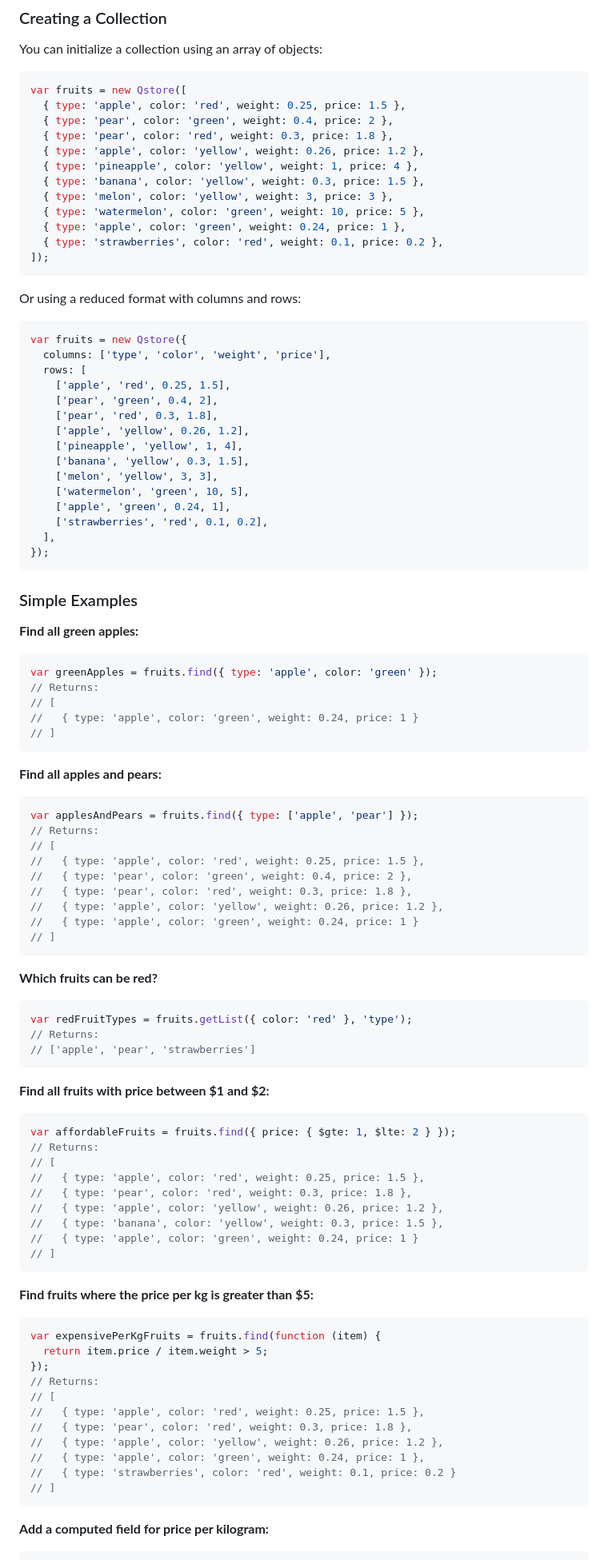
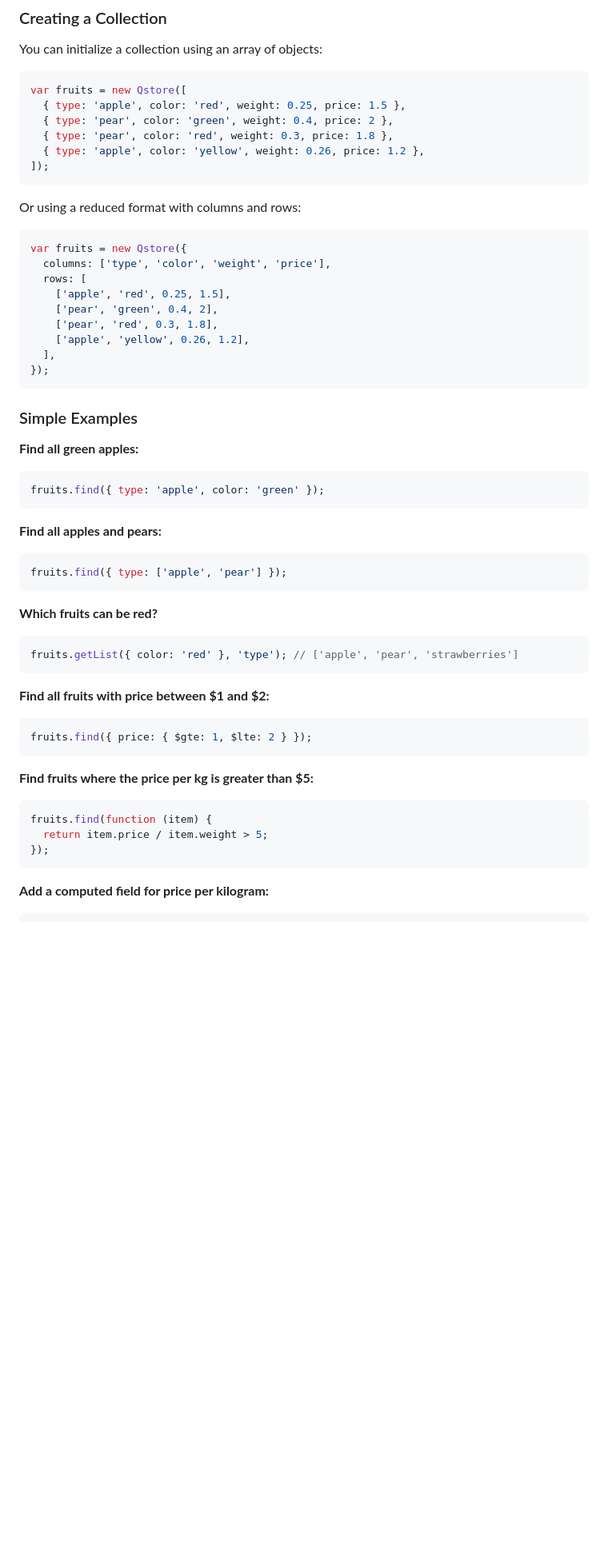
Before and after one commit to holiber/qstore, a Markdown page: README.md, the part around one of its changes. Shown at 80% size. Drawn GitHub-style; blank space fills up the shorter version.

````diff
--- a/README.md
+++ b/README.md
@@ -68,12 +72,6 @@ var fruits = new Qstore([
   { type: 'pear', color: 'green', weight: 0.4, price: 2 },
   { type: 'pear', color: 'red', weight: 0.3, price: 1.8 },
   { type: 'apple', color: 'yellow', weight: 0.26, price: 1.2 },
-  { type: 'pineapple', color: 'yellow', weight: 1, price: 4 },
-  { type: 'banana', color: 'yellow', weight: 0.3, price: 1.5 },
-  { type: 'melon', color: 'yellow', weight: 3, price: 3 },
-  { type: 'watermelon', color: 'green', weight: 10, price: 5 },
-  { type: 'apple', color: 'green', weight: 0.24, price: 1 },
-  { type: 'strawberries', color: 'red', weight: 0.1, price: 0.2 },
 ]);
 ```
 
@@ -87,12 +85,6 @@ var fruits = new Qstore({
     ['pear', 'green', 0.4, 2],
     ['pear', 'red', 0.3, 1.8],
     ['apple', 'yellow', 0.26, 1.2],
-    ['pineapple', 'yellow', 1, 4],
-    ['banana', 'yellow', 0.3, 1.5],
-    ['melon', 'yellow', 3, 3],
-    ['watermelon', 'green', 10, 5],
-    ['apple', 'green', 0.24, 1],
-    ['strawberries', 'red', 0.1, 0.2],
   ],
 });
 ```
@@ -102,63 +94,33 @@ var fruits = new Qstore({
 **Find all green apples:**
 
 ```js
-var greenApples = fruits.find({ type: 'apple', color: 'green' });
-// Returns:
-// [
-//   { type: 'apple', color: 'green', weight: 0.24, price: 1 }
-// ]
+fruits.find({ type: 'apple', color: 'green' });
 ```
 
 **Find all apples and pears:**
 
 ```js
-var applesAndPears = fruits.find({ type: ['apple', 'pear'] });
-// Returns:
-// [
-//   { type: 'apple', color: 'red', weight: 0.25, price: 1.5 },
-//   { type: 'pear', color: 'green', weight: 0.4, price: 2 },
-//   { type: 'pear', color: 'red', weight: 0.3, price: 1.8 },
-//   { type: 'apple', color: 'yellow', weight: 0.26, price: 1.2 },
-//   { type: 'apple', color: 'green', weight: 0.24, price: 1 }
-// ]
+fruits.find({ type: ['apple', 'pear'] });
 ```
 
 **Which fruits can be red?**
 
 ```js
-var redFruitTypes = fruits.getList({ color: 'red' }, 'type');
-// Returns:
-// ['apple', 'pear', 'strawberries']
+fruits.getList({ color: 'red' }, 'type'); // ['apple', 'pear', 'strawberries']
 ```
 
 **Find all fruits with price between $1 and $2:**
 
 ```js
-var affordableFruits = fruits.find({ price: { $gte: 1, $lte: 2 } });
-// Returns:
-// [
-//   { type: 'apple', color: 'red', weight: 0.25, price: 1.5 },
-//   { type: 'pear', color: 'red', weight: 0.3, price: 1.8 },
-//   { type: 'apple', color: 'yellow', weight: 0.26, price: 1.2 },
-//   { type: 'banana', color: 'yellow', weight: 0.3, price: 1.5 },
-//   { type: 'apple', color: 'green', weight: 0.24, price: 1 }
-// ]
+fruits.find({ price: { $gte: 1, $lte: 2 } });
 ```
 
 **Find fruits where the price per kg is greater than $5:**
 
 ```js
-var expensivePerKgFruits = fruits.find(function (item) {
+fruits.find(function (item) {
   return item.price / item.weight > 5;
 });
-// Returns:
-// [
-//   { type: 'apple', color: 'red', weight: 0.25, price: 1.5 },
-//   { type: 'pear', color: 'red', weight: 0.3, price: 1.8 },
-//   { type: 'apple', color: 'yellow', weight: 0.26, price: 1.2 },
-//   { type: 'apple', color: 'green', weight: 0.24, price: 1 },
-//   { type: 'strawberries', color: 'red', weight: 0.1, price: 0.2 }
-// ]
 ```
 
 **Add a computed field for price per kilogram:**
````
Also changed, not shown: other parts of README.md (+243 -291 lines).
